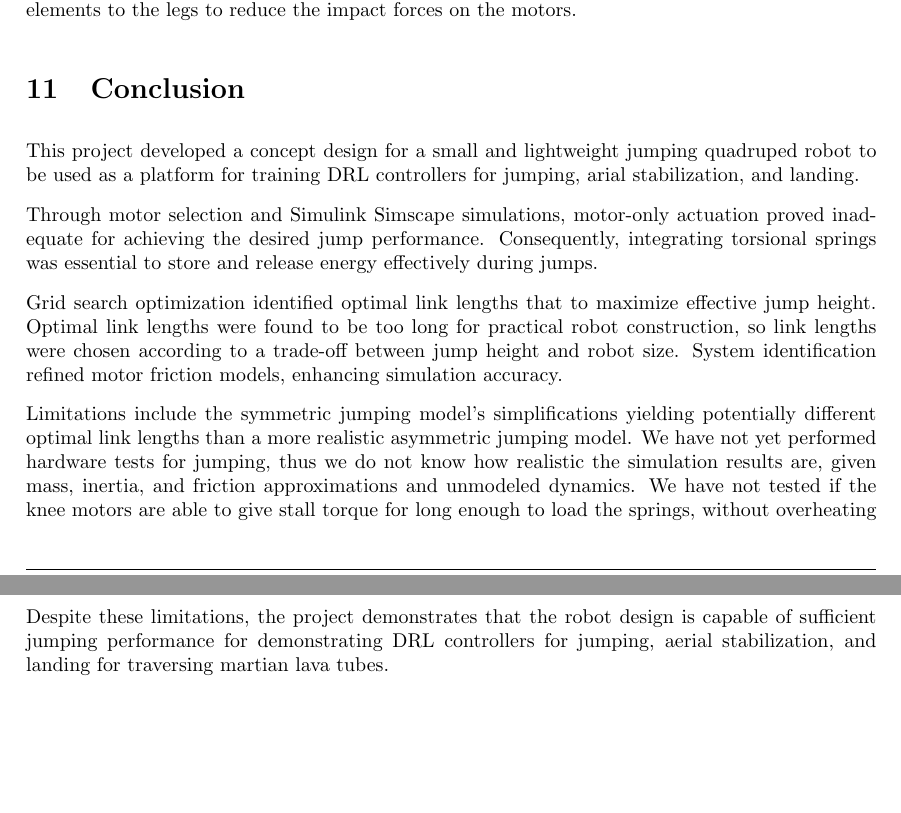
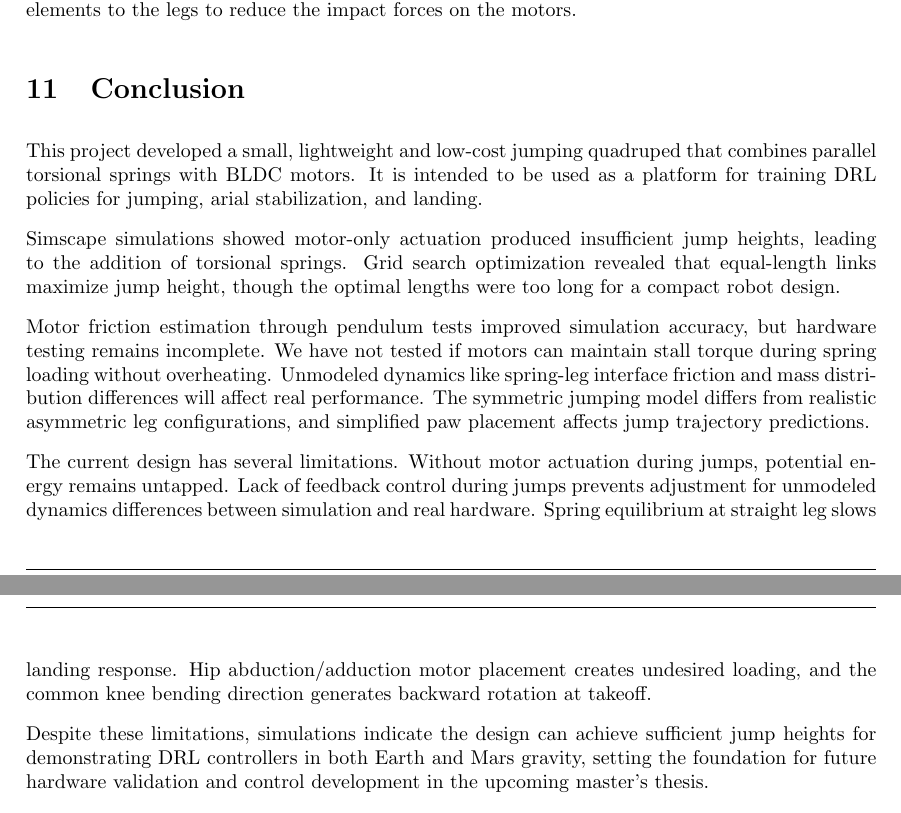
Before and after one commit to Danielskauge/report-project-thesis, a LaTeX document (main.tex, which reads Sections/Conclusion.tex): two parts of pages 44 and 45 of 51, joined at a grey line, cut so that both start at the same text. Compiled offline with pdfLaTeX.

Commit message:
conclusion update

```diff
--- a/Sections/Conclusion.tex
+++ b/Sections/Conclusion.tex
@@ -1,12 +1,12 @@
 \section{Conclusion}
 \label{sec:conclusion}
 
-This project developed a concept design for a small and lightweight jumping quadruped robot to be used as a platform for training DRL controllers for jumping, arial stabilization, and landing.
+This project developed a small, lightweight and low-cost jumping quadruped that combines parallel torsional springs with BLDC motors. It is intended to be used as a platform for training DRL policies for jumping, arial stabilization, and landing.
 
-Through motor selection and Simulink Simscape simulations, motor-only actuation proved inadequate for achieving the desired jump performance. Consequently, integrating torsional springs was essential to store and release energy effectively during jumps.
+Simscape simulations showed motor-only actuation produced insufficient jump heights, leading to the addition of torsional springs. Grid search optimization revealed that equal-length links maximize jump height, though the optimal lengths were too long for a compact robot design.
 
-Grid search optimization identified optimal link lengths that to maximize effective jump height. Optimal link lengths were found to be too long for practical robot construction, so link lengths were chosen according to a trade-off between jump height and robot size. System identification refined motor friction models, enhancing simulation accuracy.
+Motor friction estimation through pendulum tests improved simulation accuracy, but hardware testing remains incomplete. We have not tested if motors can maintain stall torque during spring loading without overheating. Unmodeled dynamics like spring-leg interface friction and mass distribution differences will affect real performance. The symmetric jumping model differs from realistic asymmetric leg configurations, and simplified paw placement affects jump trajectory predictions.
 
-Limitations include the symmetric jumping model's simplifications yielding potentially different optimal link lengths than a more realistic asymmetric jumping model. We have not yet performed hardware tests for jumping, thus we do not know how realistic the simulation results are, given mass, inertia, and friction approximations and unmodeled dynamics. We have not tested if the knee motors are able to give stall torque for long enough to load the springs, without overheating or damaging the motor, which is it assumed they can do in simulation.
+The current design has several limitations. Without motor actuation during jumps, potential energy remains untapped. Lack of feedback control during jumps prevents adjustment for unmodeled dynamics differences between simulation and real hardware. Spring equilibrium at straight leg slows landing response. Hip abduction/adduction motor placement creates undesired loading, and the common knee bending direction generates backward rotation at takeoff.
 
-Despite these limitations, the project demonstrates that the robot design is capable of sufficient jumping performance for demonstrating DRL controllers for jumping, aerial stabilization, and landing for traversing martian lava tubes.
+Despite these limitations, simulations indicate the design can achieve sufficient jump heights for demonstrating DRL controllers in both Earth and Mars gravity, setting the foundation for future hardware validation and control development in the upcoming master's thesis.
```
